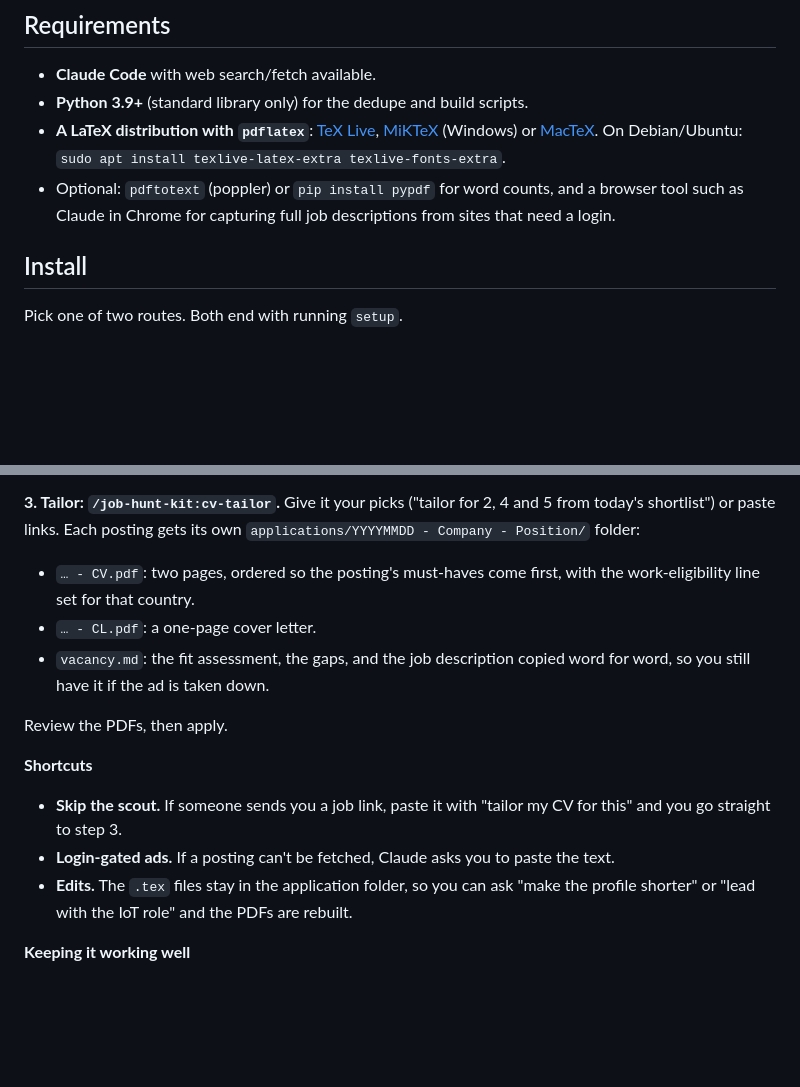
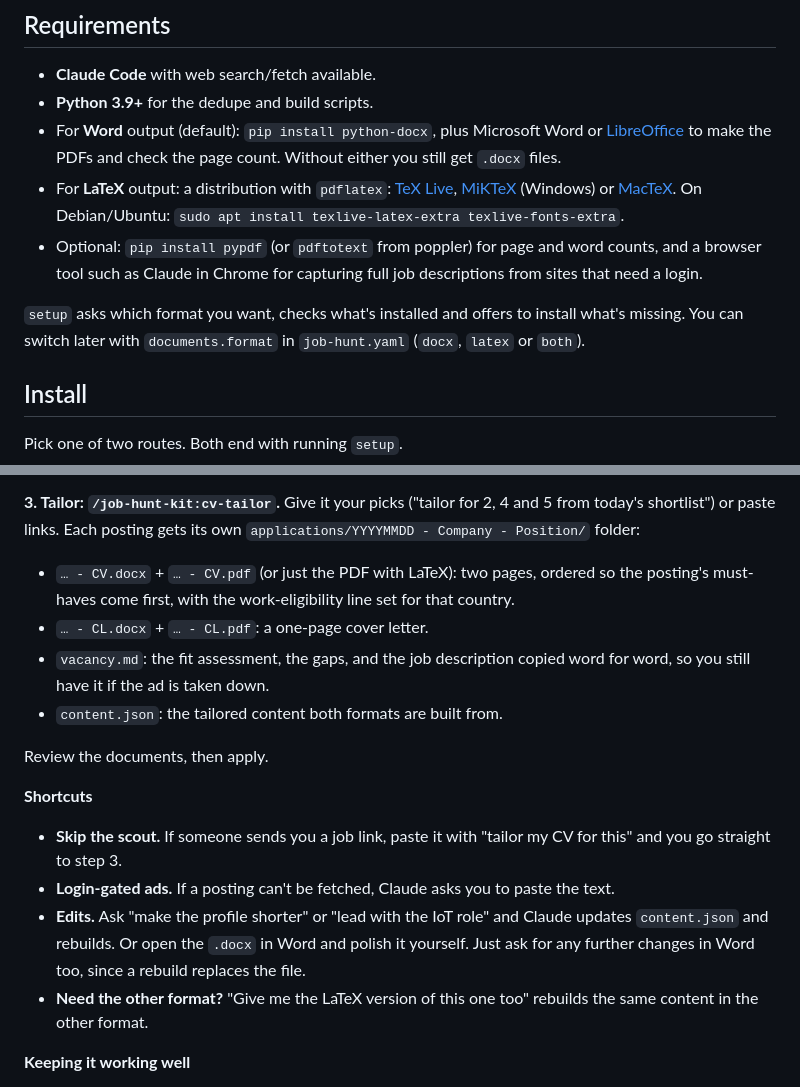
Before and after one commit to matvazp/job-hunt-kit, a Markdown page: README.md, 2 parts joined by grey strips. GitHub-like rendering; blank space fills up the shorter version.

```diff
--- a/README.md
+++ b/README.md
@@ -36,12 +38,19 @@ running the scout.
 ## Requirements
 
 - **Claude Code** with web search/fetch available.
-- **Python 3.9+** (standard library only) for the dedupe and build scripts.
-- **A LaTeX distribution with `pdflatex`**: [TeX Live](https://tug.org/texlive/),
+- **Python 3.9+** for the dedupe and build scripts.
+- For **Word** output (default): `pip install python-docx`, plus Microsoft Word or
+  [LibreOffice](https://www.libreoffice.org/) to make the PDFs and check the page count. Without
+  either you still get `.docx` files.
+- For **LaTeX** output: a distribution with `pdflatex`: [TeX Live](https://tug.org/texlive/),
   [MiKTeX](https://miktex.org/) (Windows) or [MacTeX](https://tug.org/mactex/). On
   Debian/Ubuntu: `sudo apt install texlive-latex-extra texlive-fonts-extra`.
-- Optional: `pdftotext` (poppler) or `pip install pypdf` for word counts, and a browser tool such
-  as Claude in Chrome for capturing full job descriptions from sites that need a login.
+- Optional: `pip install pypdf` (or `pdftotext` from poppler) for page and word counts, and a
+  browser tool such as Claude in Chrome for capturing full job descriptions from sites that need
+  a login.
+
+`setup` asks which format you want, checks what's installed and offers to install what's missing.
+You can switch later with `documents.format` in `job-hunt.yaml` (`docx`, `latex` or `both`).
 
 ## Install
 
@@ -99,21 +108,25 @@ file. Read it and decide where to apply.
 today's shortlist") or paste links. Each posting gets its own
 `applications/YYYYMMDD - Company - Position/` folder:
 
-- `… - CV.pdf`: two pages, ordered so the posting's must-haves come first, with the
-  work-eligibility line set for that country.
-- `… - CL.pdf`: a one-page cover letter.
+- `… - CV.docx` + `… - CV.pdf` (or just the PDF with LaTeX): two pages, ordered so the
+  posting's must-haves come first, with the work-eligibility line set for that country.
+- `… - CL.docx` + `… - CL.pdf`: a one-page cover letter.
 - `vacancy.md`: the fit assessment, the gaps, and the job description copied word for word,
   so you still have it if the ad is taken down.
+- `content.json`: the tailored content both formats are built from.
 
-Review the PDFs, then apply.
+Review the documents, then apply.
 
 **Shortcuts**
 
 - **Skip the scout.** If someone sends you a job link, paste it with "tailor my CV for this"
   and you go straight to step 3.
 - **Login-gated ads.** If a posting can't be fetched, Claude asks you to paste the text.
-- **Edits.** The `.tex` files stay in the application folder, so you can ask "make the profile
-  shorter" or "lead with the IoT role" and the PDFs are rebuilt.
+- **Edits.** Ask "make the profile shorter" or "lead with the IoT role" and Claude updates
+  `content.json` and rebuilds. Or open the `.docx` in Word and polish it yourself. Just ask
+  for any further changes in Word too, since a rebuild replaces the file.
+- **Need the other format?** "Give me the LaTeX version of this one too" rebuilds the same
+  content in the other format.
 
 **Keeping it working well**
 
```
Also changed, not shown: other parts of README.md (+36 -17 lines), docs/sample-cv-2.png (deleted), docs/sample-word-cover-letter-1.png (added), docs/sample-word-cv-1.png (added), 14 other files.
